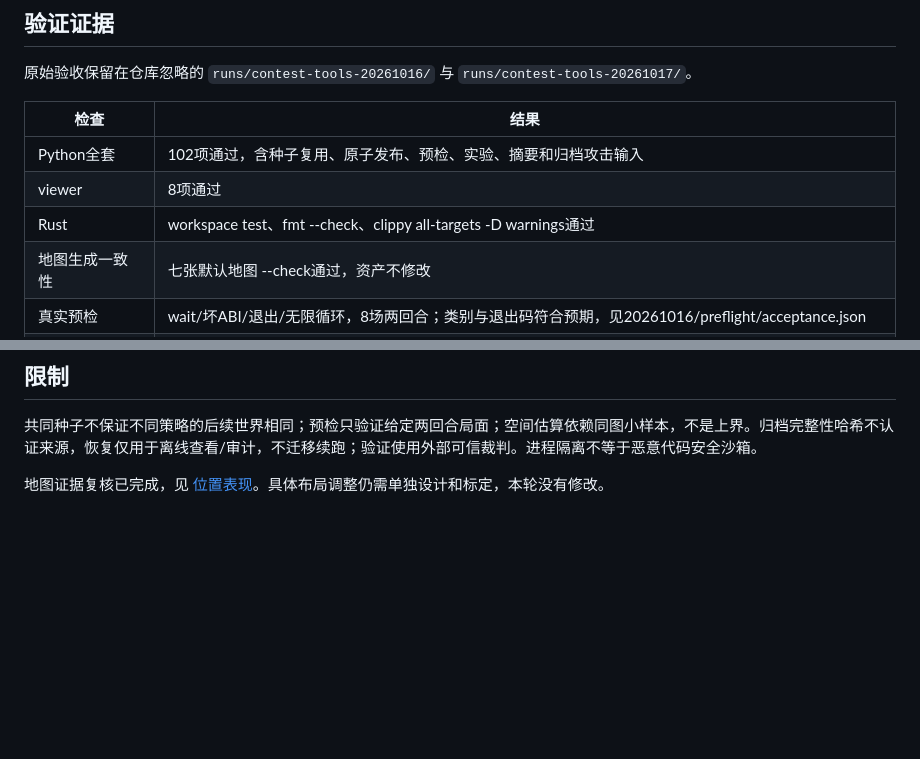
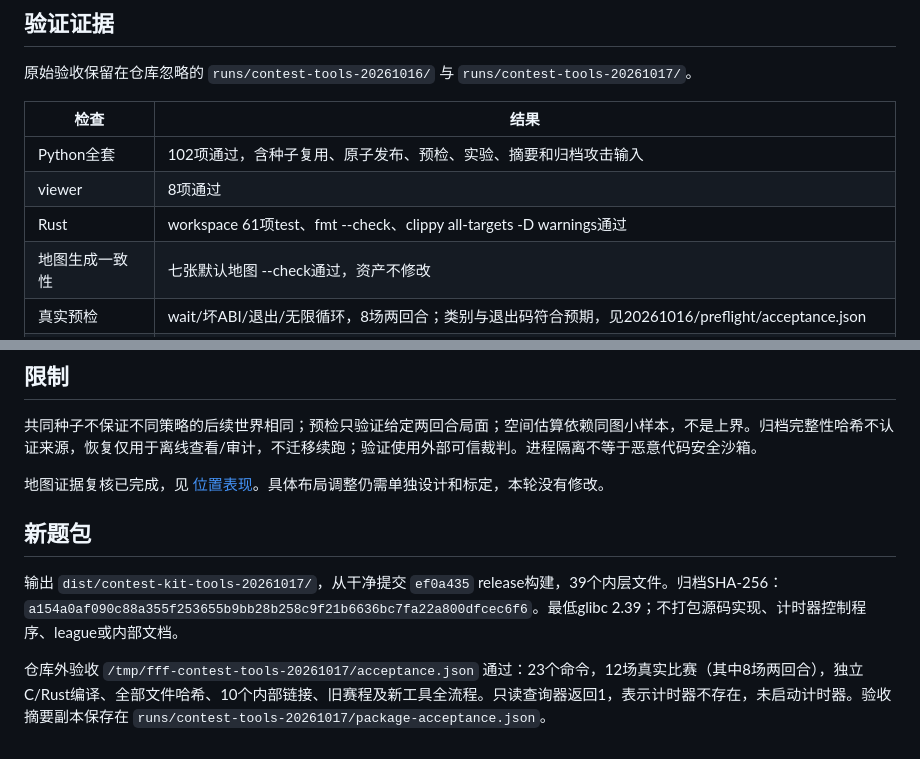
Before and after one commit to C163q/arena-fight-for-flags, a Markdown page: docs/reports/contest-tools-2026-10-17.md, 2 parts joined by grey strips. Rendered like a GitHub page; blank space fills up the shorter version.

Commit message:
docs: record development tool and release kit acceptance

```diff
--- a/docs/reports/contest-tools-2026-10-17.md
+++ b/docs/reports/contest-tools-2026-10-17.md
@@ -14,7 +14,7 @@
 | --- | --- |
 | Python全套 | 102项通过，含种子复用、原子发布、预检、实验、摘要和归档攻击输入 |
 | viewer | 8项通过 |
-| Rust | workspace test、fmt --check、clippy all-targets -D warnings通过 |
+| Rust | workspace 61项test、fmt --check、clippy all-targets -D warnings通过 |
 | 地图生成一致性 | 七张默认地图 --check通过，资产不修改 |
 | 真实预检 | wait/坏ABI/退出/无限循环，8场两回合；类别与退出码符合预期，见20261016/preflight/acceptance.json |
 | 真实新自测 | 默认原图2场＋两版本短图4场，共同条件、冻结后源库变更、串行续跑保留并发、无重复、摘要、归档恢复、损坏输入拒绝；见20261017/selftest/acceptance.json |
@@ -31,3 +31,9 @@
 共同种子不保证不同策略的后续世界相同；预检只验证给定两回合局面；空间估算依赖同图小样本，不是上界。归档完整性哈希不认证来源，恢复仅用于离线查看/审计，不迁移续跑；验证使用外部可信裁判。进程隔离不等于恶意代码安全沙箱。
 
 地图证据复核已完成，见 [位置表现](map-competition-2026-10-16.md)。具体布局调整仍需单独设计和标定，本轮没有修改。
+
+## 新题包
+
+输出 `dist/contest-kit-tools-20261017/`，从干净提交 `ef0a435` release构建，39个内层文件。归档SHA-256：`a154a0af090c88a355f253655b9bb28b258c9f21b6636bc7fa22a800dfcec6f6`。最低glibc 2.39；不打包源码实现、计时器控制程序、league或内部文档。
+
+仓库外验收 `/tmp/fff-contest-tools-20261017/acceptance.json` 通过：23个命令，12场真实比赛（其中8场两回合），独立C/Rust编译、全部文件哈希、10个内部链接、旧赛程及新工具全流程。只读查询器返回1，表示计时器不存在，未启动计时器。验收摘要副本保存在 `runs/contest-tools-20261017/package-acceptance.json`。
```
Also changed, not shown: docs/plans/2026-10-16-contest-tools.md (+31 -23 lines), 1 other file.
